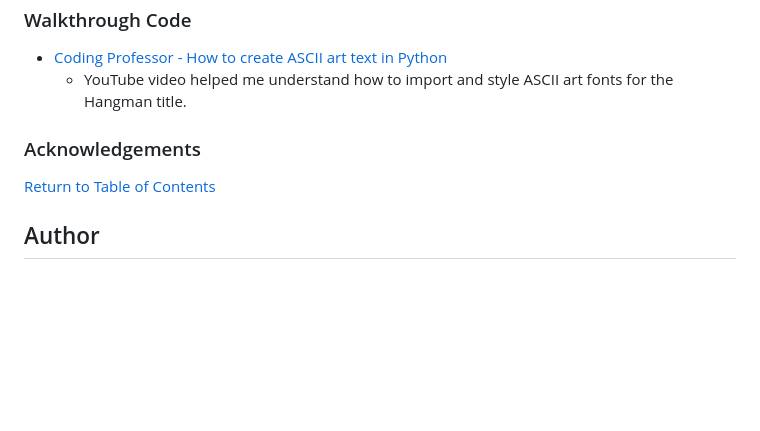
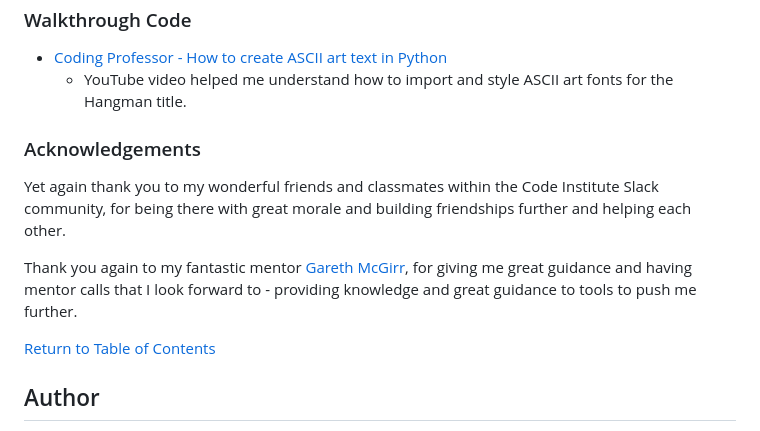
Before and after one commit to RobynSoar/hangman, a Markdown page: README.md, the part around the change. Drawn GitHub-style; blank space fills up the shorter version.

Commit message:
Add acknowledgements to README

```diff
--- a/README.md
+++ b/README.md
@@ -686,6 +686,10 @@ The project will now of been cloned on your local machine for use.
 
 ### Acknowledgements
 
+Yet again thank you to my wonderful friends and classmates within the Code Institute Slack community, for being there with great morale and building friendships further and helping each other.
+
+Thank you again to my fantastic mentor [Gareth McGirr](https://github.com/Gareth-McGirr), for giving me great guidance and having mentor calls that I look forward to - providing knowledge and great guidance to tools to push me further.
+
 [Return to Table of Contents](#table-of-contents)
 
 ## Author
```
